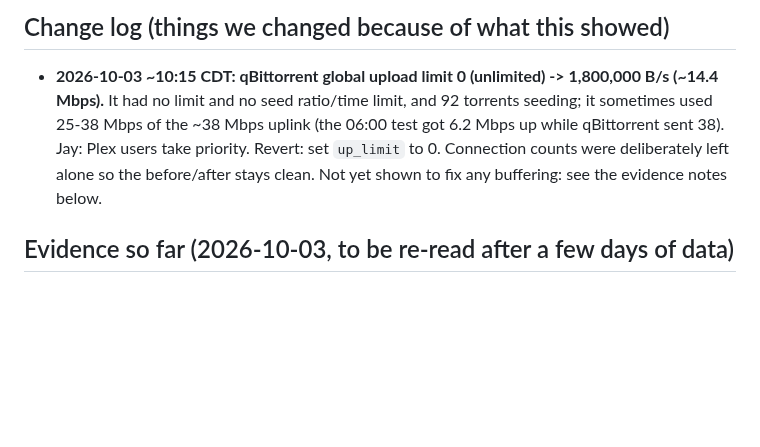
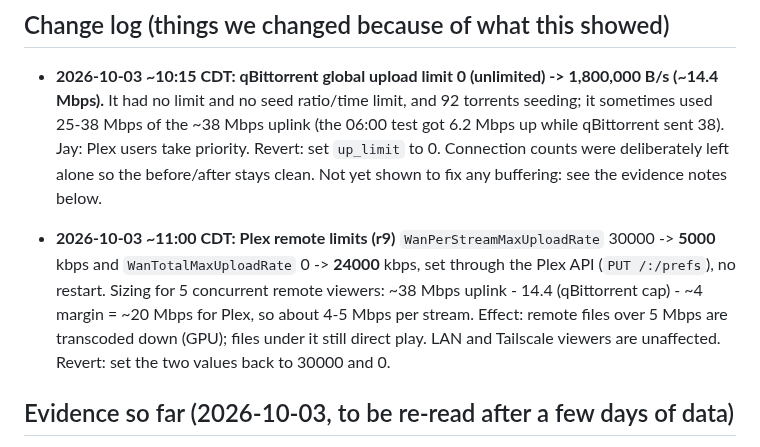
Before and after one commit to alleyneja/mediahub-configs, a Markdown page: docs/netmon.md, the part around the change. Drawn GitHub-style; blank space fills up the shorter version.

Commit message:
netmon docs: record Plex remote bitrate caps (5 Mbps/stream, 24 Mbps total)
Co-Authored-By: Claude Sonnet 5.5 <noreply@anthropic.com>

```diff
--- a/docs/netmon.md
+++ b/docs/netmon.md
@@ -39,6 +39,11 @@ that server", so this logs the connection continuously.
   6.2 Mbps up while qBittorrent sent 38). Jay: Plex users take priority. Revert: set `up_limit` to 0. Connection counts were
   deliberately left alone so the before/after stays clean. Not yet shown to fix any buffering: see the evidence notes below.
 
+- **2026-10-03 ~11:00 CDT: Plex remote limits (r9)** `WanPerStreamMaxUploadRate` 30000 -> **5000** kbps and `WanTotalMaxUploadRate` 0 -> **24000** kbps,
+  set through the Plex API (`PUT /:/prefs`), no restart. Sizing for 5 concurrent remote viewers: ~38 Mbps uplink - 14.4 (qBittorrent cap) - ~4
+  margin = ~20 Mbps for Plex, so about 4-5 Mbps per stream. Effect: remote files over 5 Mbps are transcoded down (GPU); files under it still
+  direct play. LAN and Tailscale viewers are unaffected. Revert: set the two values back to 30000 and 0.
+
 ## Evidence so far (2026-10-03, to be re-read after a few days of data)
 - Supports upload contention: measured upload dips line up with heavy qBittorrent seeding.
 - Does not explain: Josef's remote stall on 2026-10-02 ~08:15 (qBittorrent idle; SABnzbd downloading at 87 Mbps, ~2% TCP
```
